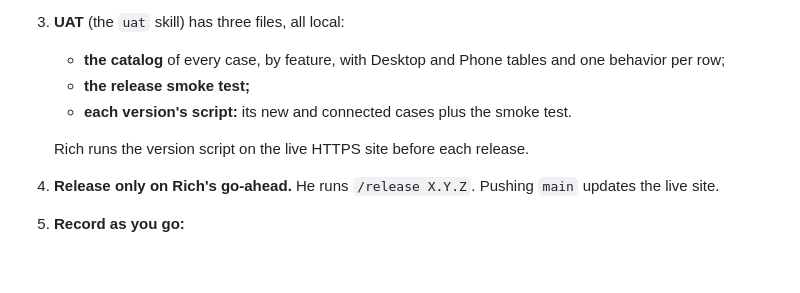
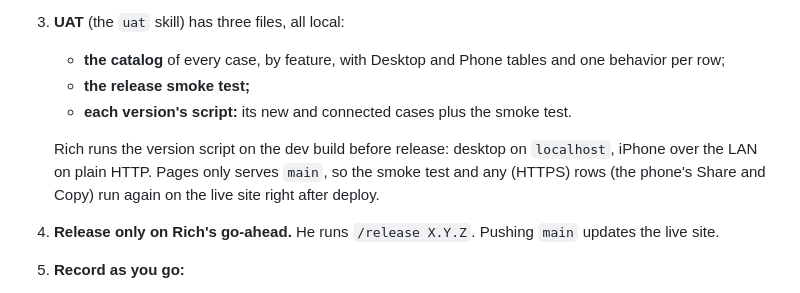
Before and after one commit to rberrill/p1hunt_card_finisher, a Markdown page: CLAUDE.md, the part around the change. Rendered like a GitHub page; blank space fills up the shorter version.

Commit message:
UAT runs on the dev build; smoke and Share rows re-run live after deploy
Pages only serves main, so nothing can be tested over HTTPS before a release.
- uat skill: before release, desktop on localhost and iPhone over the LAN; rows
  needing the phone's Share sheet or Copy are marked (HTTPS) and run after deploy;
  rows that only need the file use Download; the smoke test has Pre-release and
  Live columns; the version script gains an After deploy section.
- release skill: Rich's live check after Claude's, with Keep / Roll back, and the
  rollback steps (revert the merge; the fix branch reverts the revert first).
- CLAUDE.md: where UAT runs.

Co-Authored-By: Claude Opus 5.5 <noreply@anthropic.com>

```diff
--- a/CLAUDE.md
+++ b/CLAUDE.md
@@ -19,7 +19,7 @@ A static web app that straightens, crops and color-corrects phone photos of trad
    - **the release smoke test;**
    - **each version's script:** its new and connected cases plus the smoke test.
 
-   Rich runs the version script on the live HTTPS site before each release.
+   Rich runs the version script on the dev build before release: desktop on `localhost`, iPhone over the LAN on plain HTTP. Pages only serves `main`, so the smoke test and any (HTTPS) rows (the phone's Share and Copy) run again on the live site right after deploy.
 4. **Release only on Rich's go-ahead.** He runs `/release X.Y.Z`. Pushing `main` updates the live site.
 5. **Record as you go:**
    - user-visible changes in `CHANGELOG.md` under `## [X.Y.0] - Unreleased`;
```
Also changed, not shown: 2 other files.
